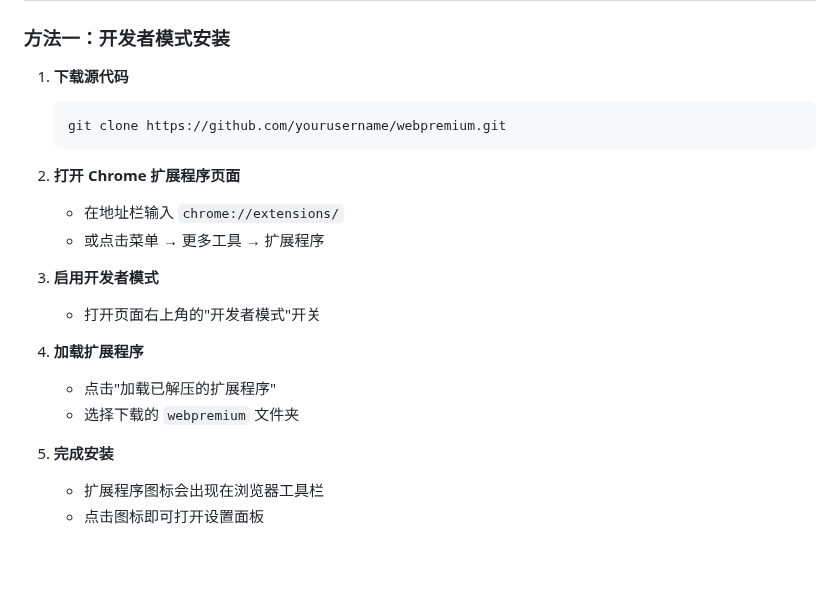
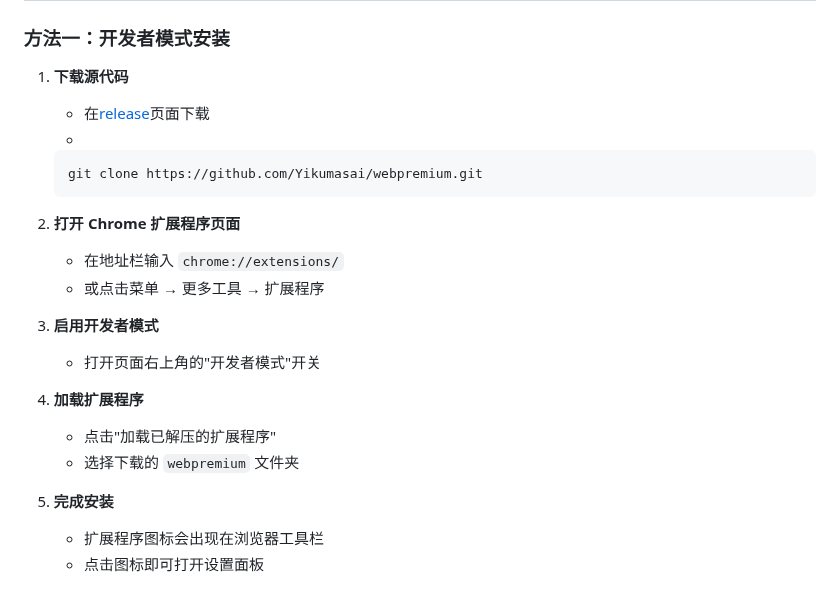
Before and after one commit to Yikumasai/Webpremium, a Markdown page: README.md, the part around the change. Rendered like a GitHub page; blank space fills up the shorter version.

````diff
--- a/README.md
+++ b/README.md
@@ -87,22 +87,24 @@ Webpremium 是一款革命性的 Chrome 浏览器插件，通过智能预加载
 ### 方法一：开发者模式安装
 
 1. **下载源代码**
+   - 在[release](https://github.com/Yikumasai/Webpremium/releases)页面下载
+   -
    ```bash
-   git clone https://github.com/yourusername/webpremium.git
+   git clone https://github.com/Yikumasai/webpremium.git
    ```
 
-2. **打开 Chrome 扩展程序页面**
+3. **打开 Chrome 扩展程序页面**
    - 在地址栏输入 `chrome://extensions/`
    - 或点击菜单 → 更多工具 → 扩展程序
 
-3. **启用开发者模式**
+4. **启用开发者模式**
    - 打开页面右上角的"开发者模式"开关
 
-4. **加载扩展程序**
+5. **加载扩展程序**
    - 点击"加载已解压的扩展程序"
    - 选择下载的 `webpremium` 文件夹
 
-5. **完成安装**
+6. **完成安装**
    - 扩展程序图标会出现在浏览器工具栏
    - 点击图标即可打开设置面板
 
````
